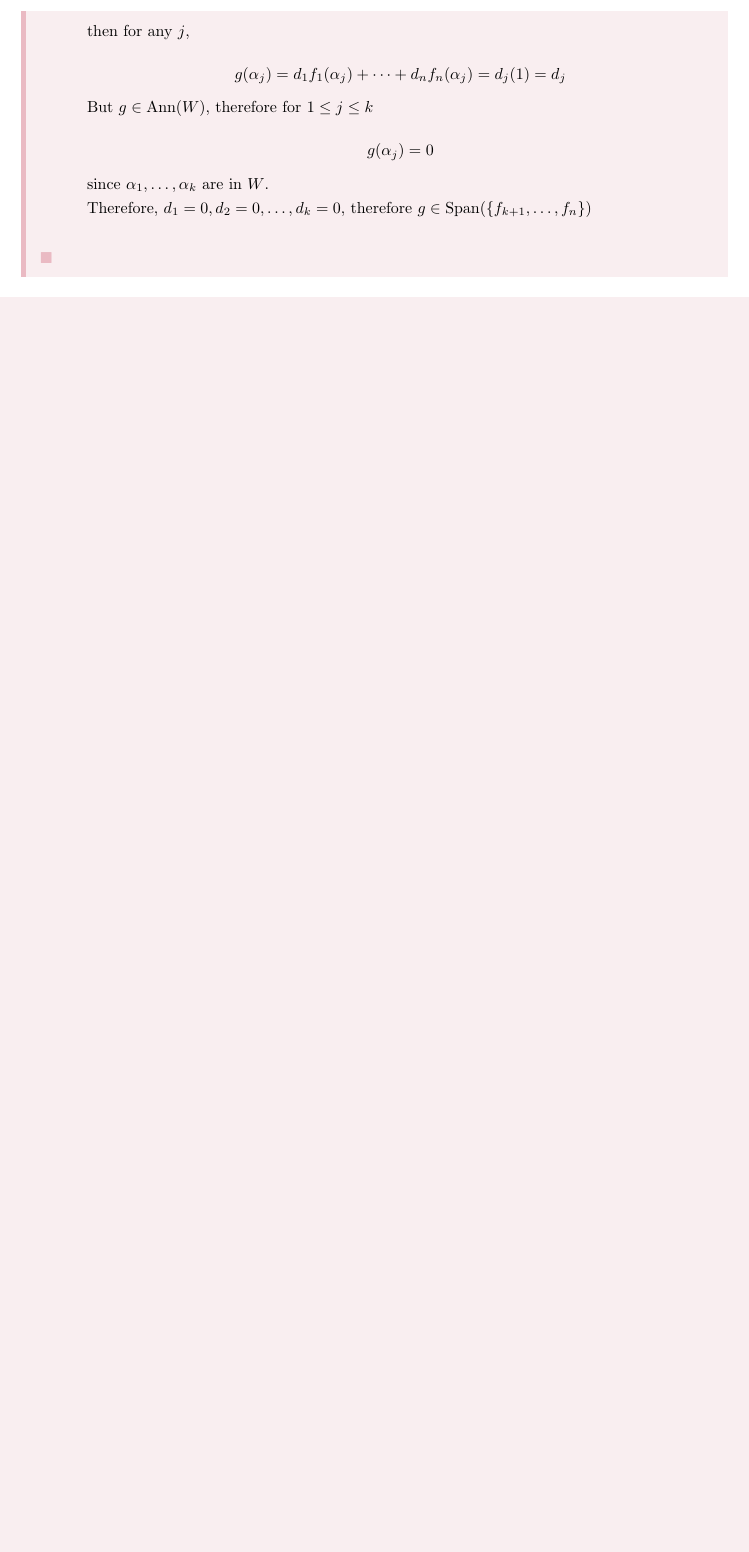
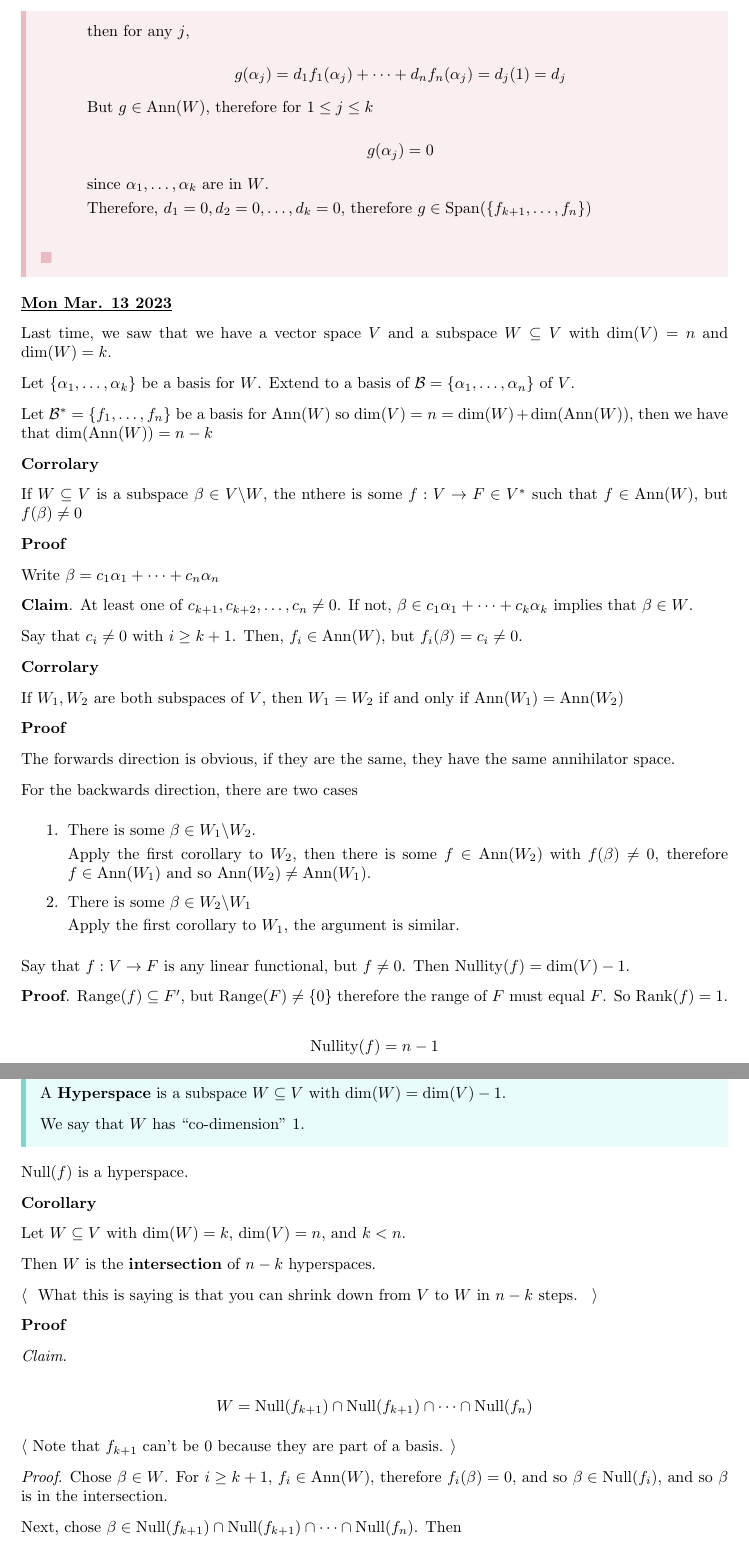
Before and after one commit to llGaetanll/MATH405, a LaTeX document (notes.tex): part of page 37 of 37 before the commit and two parts of pages 37 and 38 of 39 after it, the two joined at a grey line, cut so that both start at the same text, the shorter picture padded with empty space. Compiled offline with pdfLaTeX.

Commit message:
Added notes for March 13

```diff
--- a/notes.tex
+++ b/notes.tex
@@ -2978,178 +2978,102 @@
     \end{enumerate}
   }
 
-  % \date {Mon Mar. 13 2023}
-  %
-  %
-  % Last time, we saw that we have a vector space $V$ and a subspace $W
-  % \subseteq V$ with $\dim(V) = n$ and $\dim(W) = k$.
-  %
-  % Let $\{\alpha_1, \dots, \alpha_k\}$ be a basis for $W$. Extend to a basis of
-  % $\B = \{\alpha_1, \dots, \alpha_n\}$ of $V$.
-  %
-  % Let $\B^* = \{f_1, \dots, f_n\}$ be a basis for $\Ann(W)$ so $\dim(V) = n =
-  % \dim(W) + \dim(\Ann(W))$, then we have that $\dim(\Ann(W)) = n - k$
-  %
-  %
-  % {\bf Corrolary}
-  %
-  % If $W \subseteq V$ is a subspace $\beta \in V \backslash W$, the nthere is
-  % some $f: V \to F \in V^*$  such that $f \in \Ann(W)$, but $f(\beta) \ne 0$
-  %
-  % {\bf Proof}
-  %
-  % Write $\beta = c_1 \alpha_1 + \cdots + c_n \alpha_n$
-  %
-  % {\bf Claim}. At least one of $c_{k + 1}, c_{k + 2}, \dots, c_n \ne 0$. If not,
-  % $\beta \in c_1 \alpha_1 + \cdots + c_k \alpha_k$ implies that $\beta \in W$.
-  %
-  % Say that $c_i \ne 0$ with $i \ge k + 1$. Then, $f_i \in \Ann(W)$, but
-  % $f_i(\beta) = c_i \ne 0$.
-  %
-  %
-  % {\bf Corrolary}
-  %
-  % If $W_1, W_2$ are both subspaces of $V$, then $W_1 = W_2$ if and only if
-  % $\Ann(W_1) = \Ann(W_2)$
-  %
-  % {\bf Proof}
-  %
-  % The forwards direction is obvious, if they are the same, they have the same
-  % annihilator space.
-  %
-  % For the backwards direction, there are two cases
-  %
-  % \begin{enumerate}
-  %   \item There is some $\beta \in W_1 \backslash W_2$.
-  %
-  %     Apply the first corollary to $W_2$, then there is some $f \in \Ann(W_2)$
-  %     with $f(\beta) \ne 0$, therefore $f \in \Ann(W_1)$ and so $\Ann(W_2) \ne
-  %     \Ann(W_1)$.
-  %
-  %   \item There is some $\beta \in W_2 \backslash W_1$
-  %
-  %     Apply the first corollary to $W_1$, the argument is similar.
-  % \end{enumerate}
-  %
-  % Say that $f: V \to F$ is any linear functional, but $f \ne 0$. Then
-  % $\nullity(f) = \dim(V) - 1$.
-  %
-  % {\bf Proof}. $\range(f) \subseteq F'$, but $\range(F) \ne \{0\}$ therefore the
-  % range of $F$ must equal $F$. So $\rank(f) = 1$.
-  %
-  % \[
-  %   \nullity(f) = n - 1
-  % \]
-  %
-  % \definition {
-  %   A {\bf Hyperspace} is a subspace $W \subseteq V$ with $\dim(W) = \dim(V) -
-  %   1$.
-  %
-  %   We say that $W$ has ``co-dimension" $1$.
-  % }
-  %
-  % $\Null(f)$ is a hyperspace.
-  %
-  % {\bf Corollary}
-  %
-  % Let $W \subseteq V$ with $\dim(W) = k$, $\dim(V) = n$, and $k < n$.
-  %
-  % Then $W$ is the {\bf intersection} of $n - k$ hyperspaces.
-  %
-  % \btw {
-  %   What this is saying is that you can shrink down from $V$ to $W$ in $n - k$
-  %   steps.
-  % }
-  %
-  % {\bf Proof}
-  %
-  % {\it Claim}.
-  %
-  % \[
-  %   W = \Null(f_{k + 1}) \cap \Null(f_{k + 1}) \cap \cdots \cap \Null(f_{n})
-  % \]
-  %
-  % \btw {Note that $f_{k + 1}$ can't be $0$ because they are part of a basis.}
-  %
-  % {\it Proof}. Chose $\beta \in W$. For $i \ge k + 1$, $f_i \in \Ann(W)$,
-  % therefore $f_i (\beta) = 0$, and so $\beta \in \Null(f_i)$, and so $\beta$ is
-  % in the intersection.
-  %
-  % Next, chose $\beta \in \Null(f_{k + 1}) \cap \Null(f_{k + 1}) \cap \cdots \cap
-  % \Null(f_{n})$. Then
-  %
-  % \[
-  %   f_{k + 1}(\beta) = 0, f_{k + 2}(\beta) = 0, \dots, f_{n}(\beta) = 0,
-  % \]
-  %
-  % But since $\{f_{k + 1}, \dots, f_n\}$ is a basis of $\Ann(W)$. Therefore, for
-  % any $g \in \Ann(W)$, $g(\beta) = 0$. What we can conclude from this is that
-  % $\beta$ must be in $W$.
-  %
-  % \btw {
-  %   There is no $g$ that kills off everything in $W$ but does not kill $\beta$.
-  % }
-  %
-  % Say $\dim(V) = n$, $\dim(W) = m$, and $T: V \to W$ is any linear
-  % transformation.
-  %
-  % We now know that each of $V$ and $W$ have dual spaces $V^*$ and $W^*$
-  % respectively. Note that $V$ and $W$ are not necessarily the same size, so
-  % their dual spaces might not either.
-  %
-  % \definition{
-  %   The {\bf transpose} of $T$, written $T^t$ is a linear transformation going
-  %   from $W^* \to V^*$, defined as
-  %
-  %   \[
-  %     T^t(g) = f
-  %   \]
-  %
-  %   Where $g \in W^*$, and $f \in V^*$ is a linear functional defined as $f: V
-  %   \to F$. Take $f$, and apply it to any $\alpha \in V$
-  %
-  %   \[
-  %     T^t(g)(\underbrace{\alpha}_{\in V}) := \underbrace{g(T(\alpha))}_{\in F}
-  %   \]
-  %
-  %   {\bf Check}. $T^t: W^* \to V^*$  is a linear transformation.
-  % }
-  %
-  % \TODO{} cleanup
-  % \thm {
-  %   Say $V, W$ are finite dimensional vector spaces with $\dim(V) = n, \dim(W) =
-  %   m$, and $T: V \to W$ is any linear transformation where $\rank(T) = r$.
-  %
-  %   Then, the following are true
-  %
-  %   \begin{enumerate}
-  %     \item $\Null(T^t) = \Ann(\range(T))$
-  %     \item $\rank(T^t) = \rank(T) = r$
-  %     \item $\range(T^t) = \Ann(\Null(T))$
-  %   \end{enumerate}
-  % }
-  % {
-  %   \begin{enumerate}
-  %     \item $\Null(T^t) = \Ann(\range(T))$
-  %
-  %       $g \in \Null(T^t)$, if and only if $T^t(g) = \vec{0}$, if and only if
-  %       $\forall \alpha \in V, (T^t(g))(\alpha) = 0$, if and only if $\forall
-  %       \alpha \in V, T(g(\alpha)) = 0$, if and only if $g$ annihilates
-  %       $\range(T)$, if and only if $g \in \Ann(\range(T))$.
-  %
-  %     \item $\rank(T^t) = \rank(T) = r$ \TODO{} Diagram chasing
-  %
-  %     \item $\range(T^t) = \Ann(\Null(T))$
-  %
-  %       {\bf Check}. $\range(T^t) \subseteq \Ann(\Null(T))$
-  %
-  %       Given this, $\dim(\Ann(\Null(T))) = r$. Now we know that $\range(T^t) =
-  %       r$, and $\dim(\Ann(\Null(T))) = r$
-  %
-  %       Therefore
-  %
-  %       \[
-  %         \range(T^t) = \Ann(\Null(T))
-  %       \]
-  %   \end{enumerate}
-  % }
+  \date {Mon Mar. 13 2023}
+
+
+  Last time, we saw that we have a vector space $V$ and a subspace $W
+  \subseteq V$ with $\dim(V) = n$ and $\dim(W) = k$.
+
+  Let $\{\alpha_1, \dots, \alpha_k\}$ be a basis for $W$. Extend to a basis of
+  $\B = \{\alpha_1, \dots, \alpha_n\}$ of $V$.
+
+  Let $\B^* = \{f_1, \dots, f_n\}$ be a basis for $\Ann(W)$ so $\dim(V) = n =
+  \dim(W) + \dim(\Ann(W))$, then we have that $\dim(\Ann(W)) = n - k$
+
+
+  {\bf Corrolary}
+
+  If $W \subseteq V$ is a subspace $\beta \in V \backslash W$, the nthere is
+  some $f: V \to F \in V^*$  such that $f \in \Ann(W)$, but $f(\beta) \ne 0$
+
+  {\bf Proof}
+
+  Write $\beta = c_1 \alpha_1 + \cdots + c_n \alpha_n$
+
+  {\bf Claim}. At least one of $c_{k + 1}, c_{k + 2}, \dots, c_n \ne 0$. If not,
+  $\beta \in c_1 \alpha_1 + \cdots + c_k \alpha_k$ implies that $\beta \in W$.
+
+  Say that $c_i \ne 0$ with $i \ge k + 1$. Then, $f_i \in \Ann(W)$, but
+  $f_i(\beta) = c_i \ne 0$.
+
+
+  {\bf Corrolary}
+
+  If $W_1, W_2$ are both subspaces of $V$, then $W_1 = W_2$ if and only if
+  $\Ann(W_1) = \Ann(W_2)$
+
+  {\bf Proof}
+
+  The forwards direction is obvious, if they are the same, they have the same
+  annihilator space.
+
+  For the backwards direction, there are two cases
+
+  \begin{enumerate}
+    \item There is some $\beta \in W_1 \backslash W_2$.
+
+      Apply the first corollary to $W_2$, then there is some $f \in \Ann(W_2)$
+      with $f(\beta) \ne 0$, therefore $f \in \Ann(W_1)$ and so $\Ann(W_2) \ne
+      \Ann(W_1)$.
+
+    \item There is some $\beta \in W_2 \backslash W_1$
+
+      Apply the first corollary to $W_1$, the argument is similar.
+  \end{enumerate}
+
+  Say that $f: V \to F$ is any linear functional, but $f \ne 0$. Then
+  $\nullity(f) = \dim(V) - 1$.
+
+  {\bf Proof}. $\range(f) \subseteq F'$, but $\range(F) \ne \{0\}$ therefore the
+  range of $F$ must equal $F$. So $\rank(f) = 1$.
+
+  \[
+    \nullity(f) = n - 1
+  \]
+
+  \definition {
+    A {\bf Hyperspace} is a subspace $W \subseteq V$ with $\dim(W) = \dim(V) -
+    1$.
+
+    We say that $W$ has ``co-dimension" $1$.
+  }
+
+  $\Null(f)$ is a hyperspace.
+
+  {\bf Corollary}
+
+  Let $W \subseteq V$ with $\dim(W) = k$, $\dim(V) = n$, and $k < n$.
+
+  Then $W$ is the {\bf intersection} of $n - k$ hyperspaces.
+
+  \btw {
+    What this is saying is that you can shrink down from $V$ to $W$ in $n - k$
+    steps.
+  }
+
+  {\bf Proof}
+
+  {\it Claim}.
+
+  \[
+    W = \Null(f_{k + 1}) \cap \Null(f_{k + 1}) \cap \cdots \cap \Null(f_{n})
+  \]
+
+  \btw {Note that $f_{k + 1}$ can't be $0$ because they are part of a basis.}
+
+  {\it Proof}. Chose $\beta \in W$. For $i \ge k + 1$, $f_i \in \Ann(W)$,
+  therefore $f_i (\beta) = 0$, and so $\beta \in \Null(f_i)$, and so $\beta$ is
+  in the intersection.
+
+  Next, chose $\beta \in \Null(f_{k + 1}) \cap \Null(f_{k + 1}) \cap \cdots \cap
+  \Null(f_{n})$. Then
@@ -3156,3 +3119,40 @@
+  \thm {
+    Say $V, W$ are finite dimensional vector spaces with $\dim(V) = n, \dim(W) =
+    m$, and $T: V \to W$ is any linear transformation where $\rank(T) = r$.
+
+    Then, the following are true
+
+    \begin{enumerate}
+      \item $\Null(T^t) = \Ann(\range(T))$
+      \item $\rank(T^t) = \rank(T) = r$
+      \item $\range(T^t) = \Ann(\Null(T))$
+    \end{enumerate}
+  }
+  {
+    \begin{enumerate}
+      \item $\Null(T^t) = \Ann(\range(T))$
+
+        $g \in \Null(T^t)$, if and only if $T^t(g) = \vec{0}$, if and only if
+        $\forall \alpha \in V, (T^t(g))(\alpha) = 0$, if and only if $\forall
+        \alpha \in V, T(g(\alpha)) = 0$, if and only if $g$ annihilates
+        $\range(T)$, if and only if $g \in \Ann(\range(T))$.
+
+      \item $\rank(T^t) = \rank(T) = r$ \TODO{} Diagram chasing
+
+      \item $\range(T^t) = \Ann(\Null(T))$
+
+        {\bf Check}. $\range(T^t) \subseteq \Ann(\Null(T))$
+
+        Given this, $\dim(\Ann(\Null(T))) = r$. Now we know that $\range(T^t) =
+        r$, and $\dim(\Ann(\Null(T))) = r$
+
+        Therefore
+
+        \[
+          \range(T^t) = \Ann(\Null(T))
+        \]
+    \end{enumerate}
+  }
 
 
 \end{document}
```
Also changed, not shown: notes.pdf, notes.tex (39 more changed lines).
